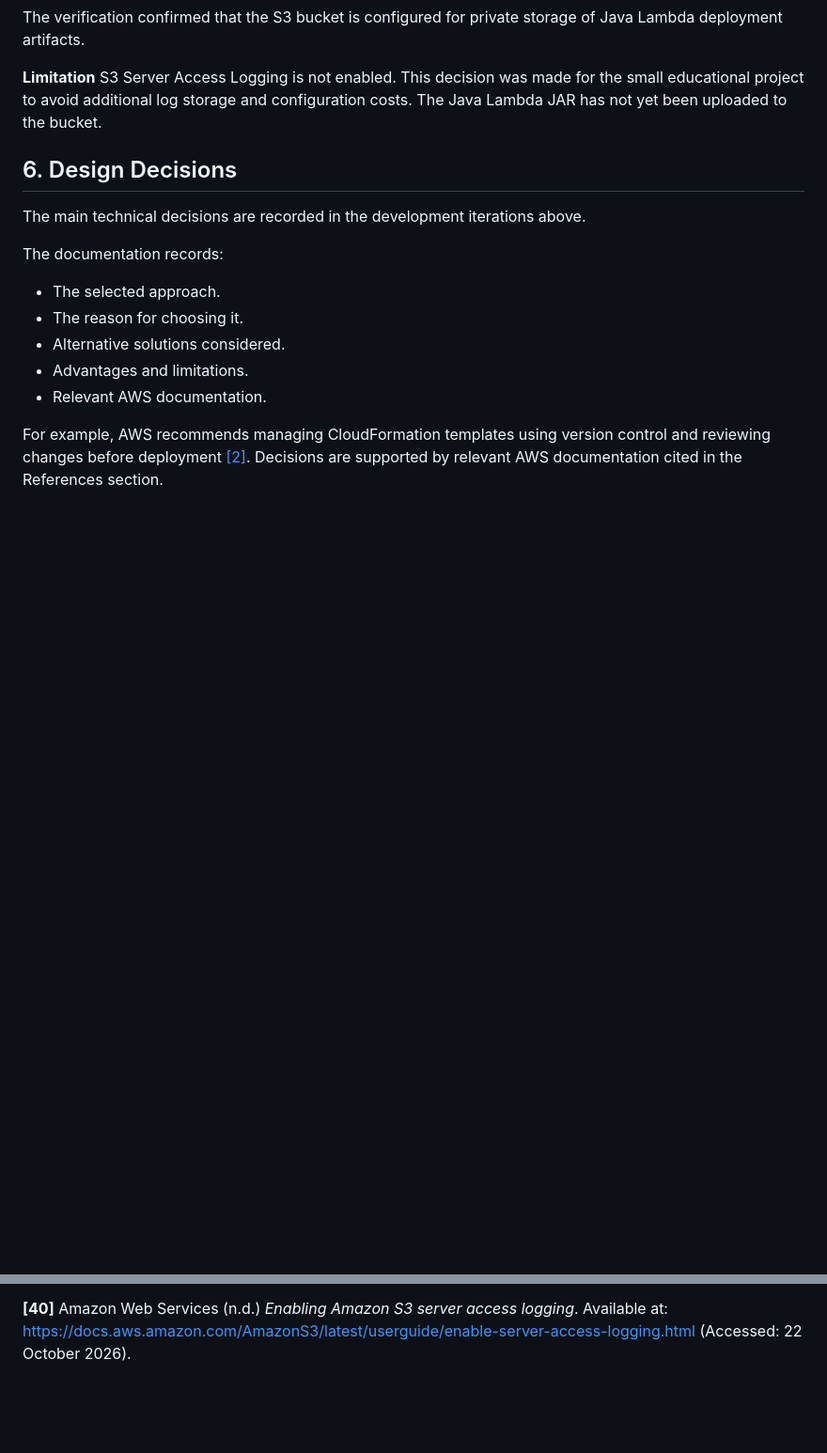
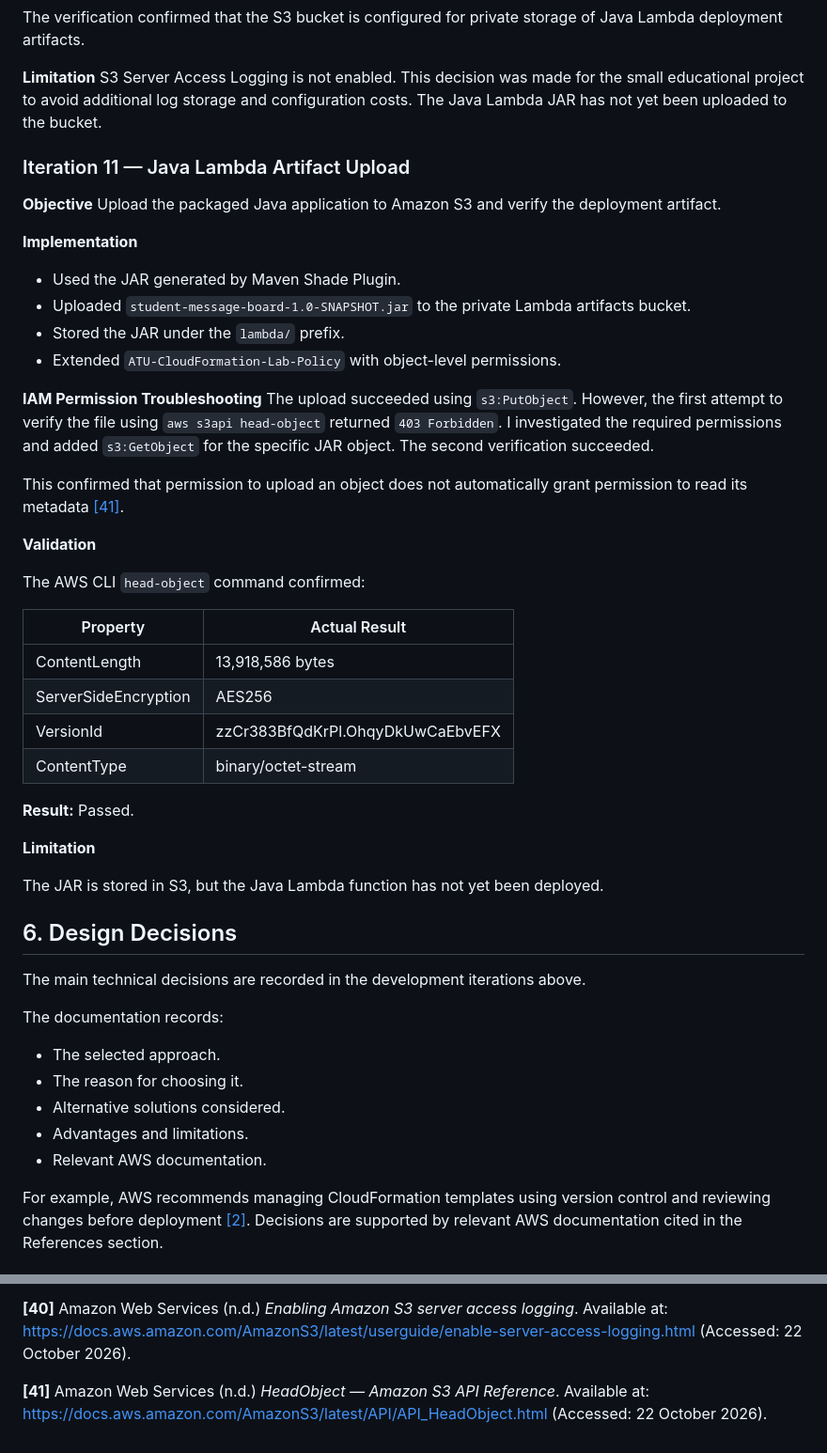
Before and after one commit to maxvanny2010/L00213593_LabAssignment_1, a Markdown page: README.md, 2 parts joined by grey strips. Shown at 94% size. Rendered like a GitHub page; blank space fills up the shorter version.

Commit message:
docs: record Java Lambda artifact upload and IAM troubleshooting

```diff
--- a/README.md
+++ b/README.md
@@ -972,6 +973,44 @@ The verification confirmed that the S3 bucket is configured for private storage
 S3 Server Access Logging is not enabled. This decision was made for the small educational project to avoid additional
 log storage and configuration costs.
 The Java Lambda JAR has not yet been uploaded to the bucket.
+
+### Iteration 11 — Java Lambda Artifact Upload
+
+**Objective**
+Upload the packaged Java application to Amazon S3 and verify the deployment artifact.
+
+**Implementation**
+
+- Used the JAR generated by Maven Shade Plugin.
+- Uploaded `student-message-board-1.0-SNAPSHOT.jar` to the private Lambda artifacts bucket.
+- Stored the JAR under the `lambda/` prefix.
+- Extended `ATU-CloudFormation-Lab-Policy` with object-level permissions.
+
+**IAM Permission Troubleshooting**
+The upload succeeded using `s3:PutObject`.
+However, the first attempt to verify the file using `aws s3api head-object` returned `403 Forbidden`.
+I investigated the required permissions and added `s3:GetObject` for the specific JAR object.
+The second verification succeeded.
+
+This confirmed that permission to upload an object does not automatically grant permission to read its
+metadata [[41]](#ref-41).
+
+**Validation**
+
+The AWS CLI `head-object` command confirmed:
+
+| Property             | Actual Result                    |
+|----------------------|----------------------------------|
+| ContentLength        | 13,918,586 bytes                 |
+| ServerSideEncryption | AES256                           |
+| VersionId            | zzCr383BfQdKrPl.OhqyDkUwCaEbvEFX |
+| ContentType          | binary/octet-stream              |
+
+**Result:** Passed.
+
+**Limitation**
+
+The JAR is stored in S3, but the Java Lambda function has not yet been deployed.
 
 ## 6. Design Decisions
 
@@ -1222,3 +1261,9 @@ Available at: https://docs.aws.amazon.com/AWSCloudFormation/latest/TemplateRefer
 **[40]** Amazon Web Services (n.d.) *Enabling Amazon S3 server access logging*.
 Available at: https://docs.aws.amazon.com/AmazonS3/latest/userguide/enable-server-access-logging.html
 (Accessed: 22 October 2026).
+
+
+<a id="ref-41"></a>
+**[41]** Amazon Web Services (n.d.) *HeadObject — Amazon S3 API Reference*.
+Available at: https://docs.aws.amazon.com/AmazonS3/latest/API/API_HeadObject.html
+(Accessed: 22 October 2026).
```
Also changed, not shown: other parts of README.md (+1 -0 lines).
